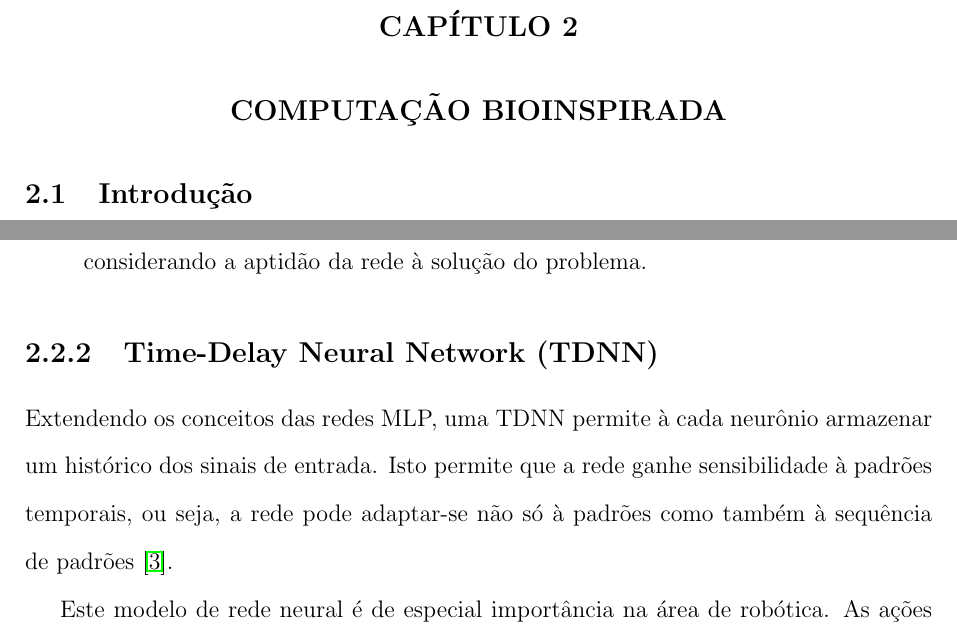
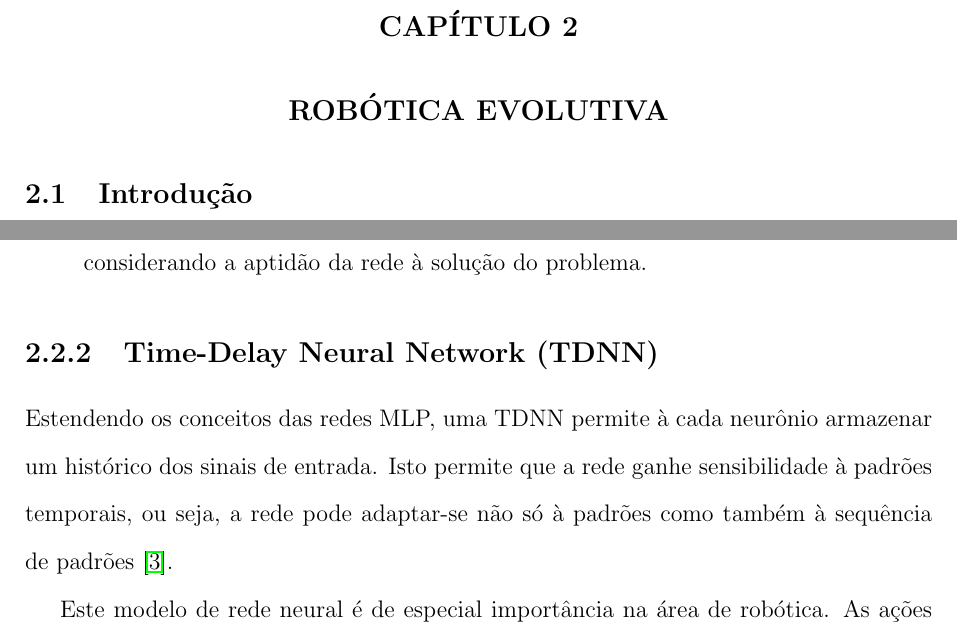
Before and after one commit to bazk/monografia-tcc, a LaTeX thesis (monografia.tex, which reads capitulo2.tex): two parts of pages 10 and 11 of 21, joined at a grey line, cut so that both start at the same text. Compiled offline with pdfLaTeX.

Commit message:
Fix grammar and titles case
Signed-off-by: Eduardo L. Buratti <elb09@c3sl.ufpr.br>

```diff
--- a/capitulo2.tex
+++ b/capitulo2.tex
@@ -1,5 +1,5 @@
-\chapter{Computação Bioinspirada}
-\label{bioinspirada}
+\chapter{Robótica evolutiva}
+\label{evolutiva}
 
 \section{Introdução}
 
@@ -59,12 +59,12 @@ são ajustados considerando a aptidão da rede à solução do problema.
 
 \subsection{Time-Delay Neural Network (TDNN)}
 
-Extendendo os conceitos das redes MLP, uma TDNN permite à cada neurônio armazenar um
+Estendendo os conceitos das redes MLP, uma TDNN permite à cada neurônio armazenar um
 histórico dos sinais de entrada. Isto permite que a rede ganhe sensibilidade à padrões temporais, ou seja, a rede pode adaptar-se não só à padrões como também à sequência de padrões \cite{kaiser94tdnn}.
 
 Este modelo de rede neural é de especial importância na área de robótica. As ações determinadas pelo controlador de um robô devem levar em conta o histórico sensorial e não apenas o estado sensorial atual.
 
-\section{Controle de Robôs Móveis por RNA}
+\section{Controle de robôs móveis por RNA}
 
 % ann as robot controller
 
```
Also changed, not shown: capitulo2.tex (6 more changed lines).
